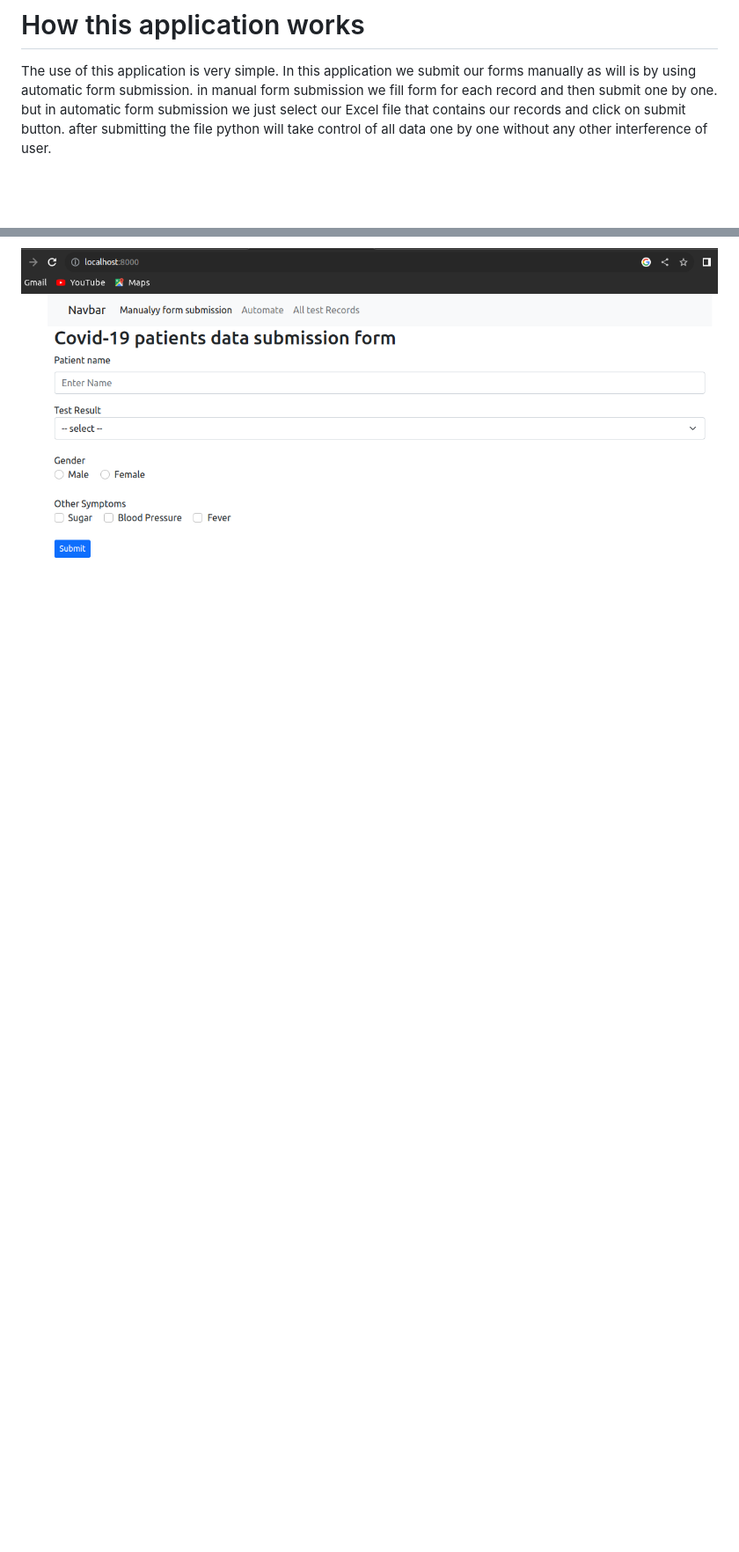
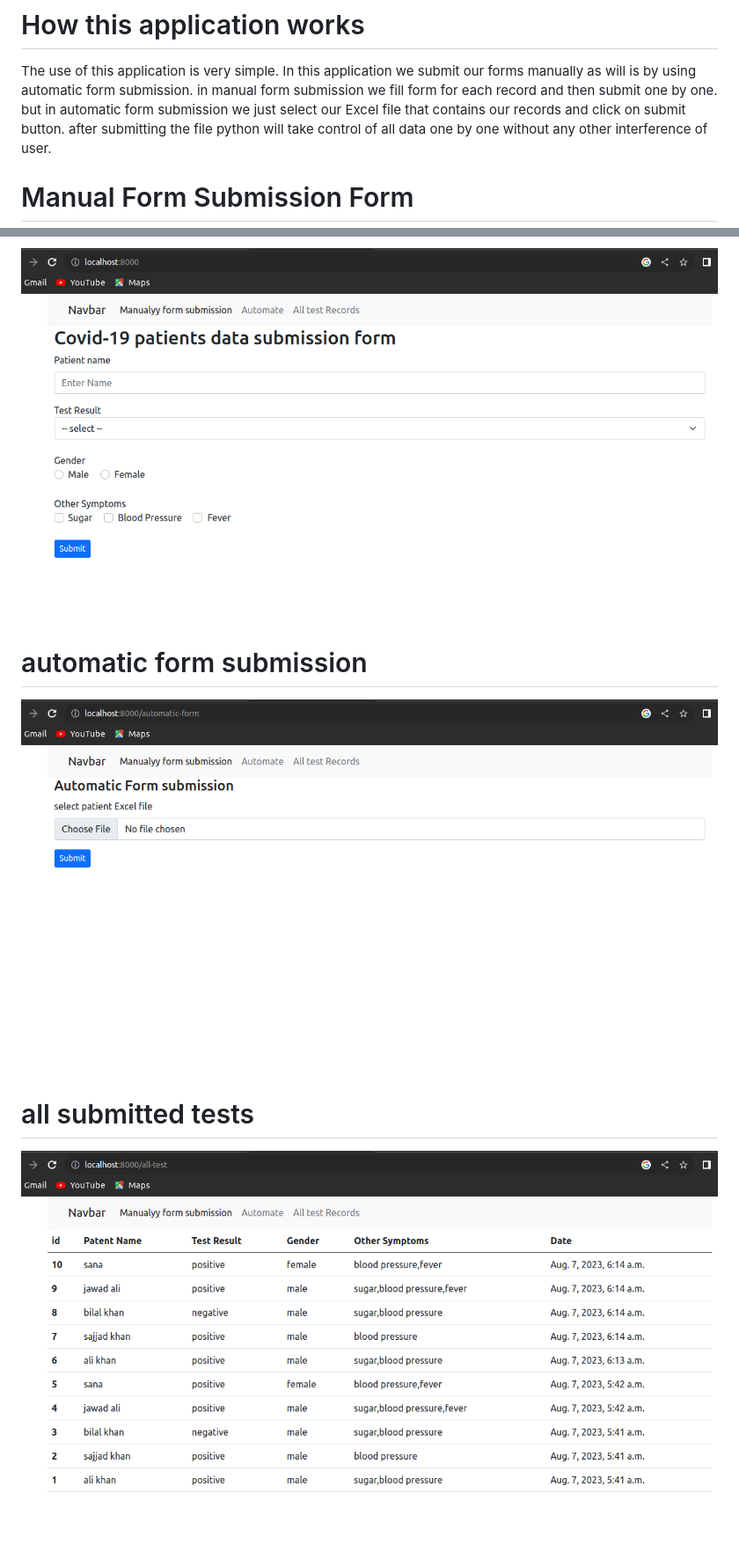
Before and after one commit to shahab6627/autmatic-form-submission-with-django-and-selenium---chrome-gui, a Markdown page: README.md, 2 parts joined by grey strips. Shown: that part at 88% size. Rendered like a GitHub page; pictures changed too: media/autoform.png (added), media/tests.png (added); blank space fills up the shorter version.

Commit message:
add images

```diff
--- a/README.md
+++ b/README.md
@@ -9,4 +9,11 @@ in this project i use the quality of selenium to automat my form submission by u
 
 The use of this application is very simple. In this application we submit our forms manually as will is by using automatic form submission. in manual form submission we fill form for each record and then submit one by one. but in automatic form submission we just select our Excel file that contains our records and click on submit button. after submitting the file python will take control of all data one by one without any other interference of user.
 
+# Manual Form Submission Form
 ![Screenshot](media/1.png)
+
+# automatic form submission
+![Screenshot](media/autoform.png)
+
+# all submitted tests
+![Screenshot](media/tests.png)
```
